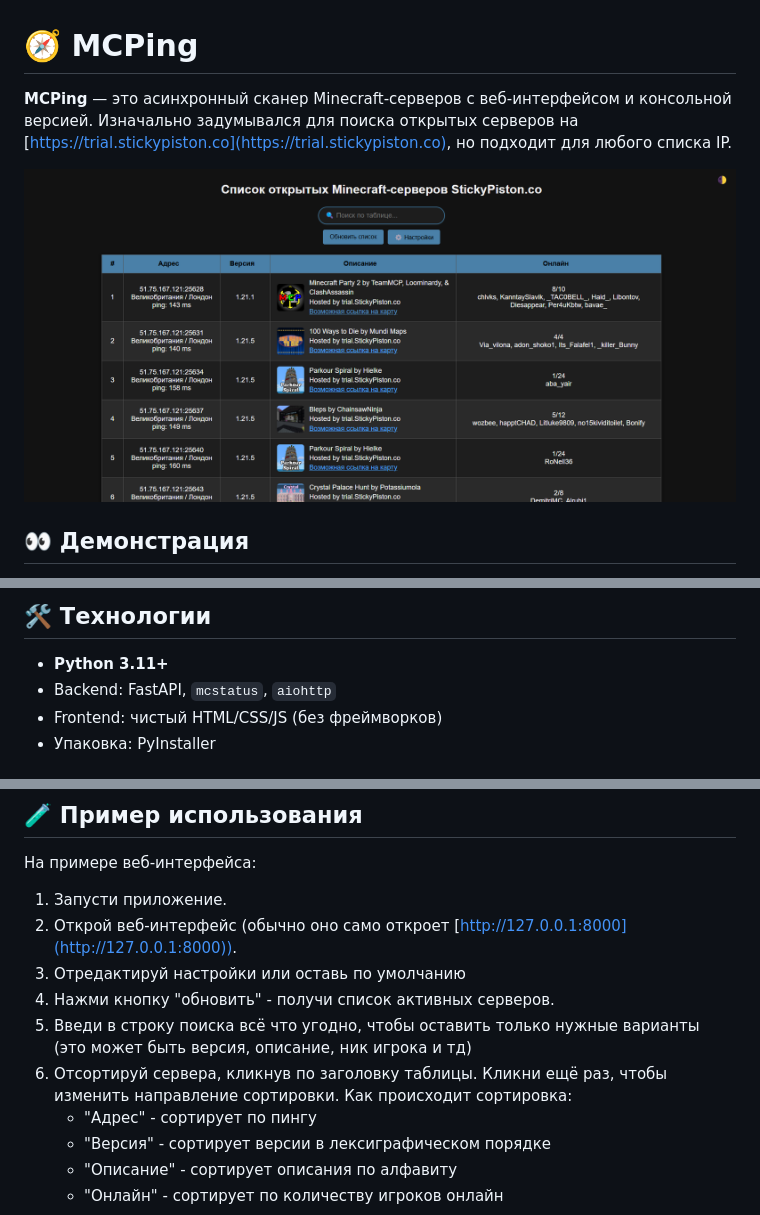
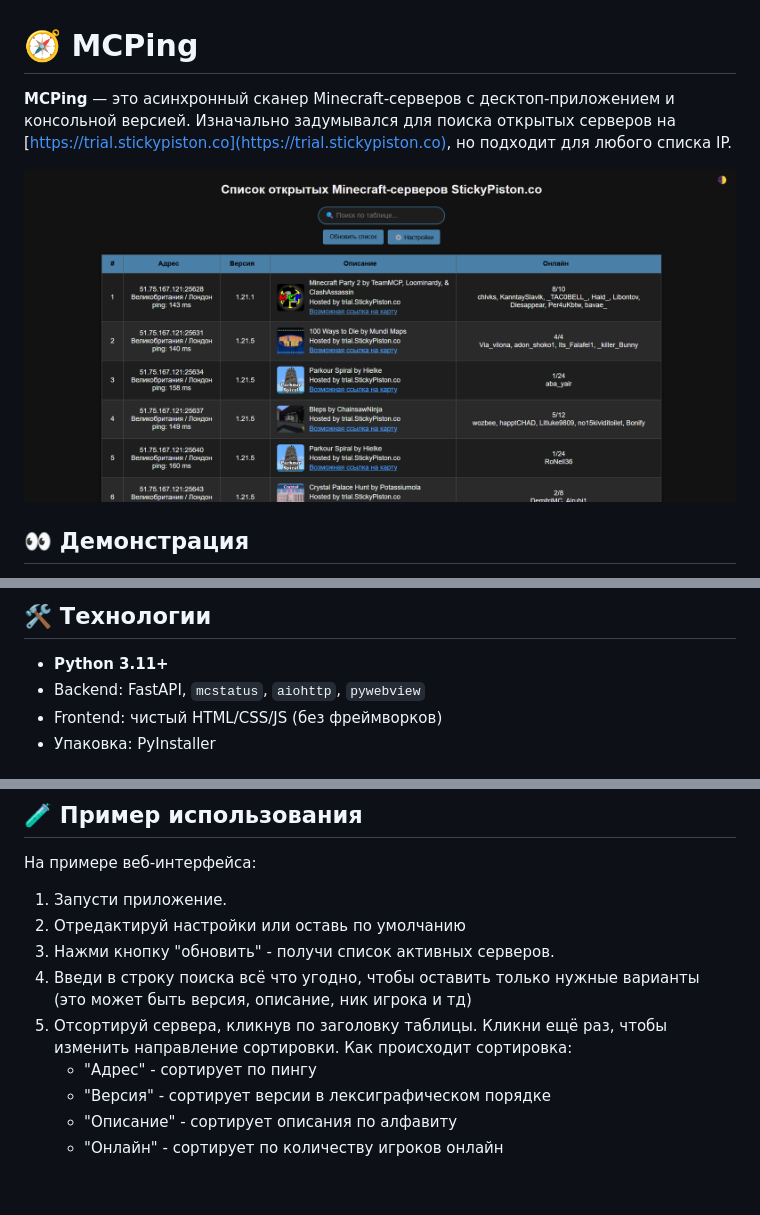
Before and after one commit to Mideks/MCPing, a Markdown page: README.md, 3 parts joined by grey strips. GitHub-like rendering; blank space fills up the shorter version.

```diff
--- a/README.md
+++ b/README.md
@@ -1,5 +1,5 @@
 # 🧭 MCPing
 
-**MCPing** — это асинхронный сканер Minecraft-серверов с веб-интерфейсом и консольной версией. Изначально задумывался для поиска открытых серверов на [https://trial.stickypiston.co](https://trial.stickypiston.co), но подходит для любого списка IP.
+**MCPing** — это асинхронный сканер Minecraft-серверов с десктоп-приложением и консольной версией. Изначально задумывался для поиска открытых серверов на [https://trial.stickypiston.co](https://trial.stickypiston.co), но подходит для любого списка IP.
 
 
@@ -23,7 +23,7 @@
 ## 🛠️ Технологии
 
 * **Python 3.11+**
-* Backend: FastAPI, `mcstatus`, `aiohttp`
+* Backend: FastAPI, `mcstatus`, `aiohttp`, `pywebview`
 * Frontend: чистый HTML/CSS/JS (без фреймворков)
 * Упаковка: PyInstaller
 
@@ -108,11 +108,10 @@ time = (len(target_ips) * (port_end - port_start)) // concurrency_limit * timeou
 
 На примере веб-интерфейса:
 1. Запусти приложение.
-2. Открой веб-интерфейс (обычно оно само откроет [http://127.0.0.1:8000](http://127.0.0.1:8000)).
-3. Отредактируй настройки или оставь по умолчанию
-4. Нажми кнопку "обновить" - получи список активных серверов.
-5. Введи в строку поиска всё что угодно, чтобы оставить только нужные варианты (это может быть версия, описание, ник игрока и тд)
-6. Отсортируй сервера, кликнув по заголовку таблицы. Кликни ещё раз, чтобы изменить направление сортировки. Как происходит сортировка:
+2. Отредактируй настройки или оставь по умолчанию
+3. Нажми кнопку "обновить" - получи список активных серверов.
+4. Введи в строку поиска всё что угодно, чтобы оставить только нужные варианты (это может быть версия, описание, ник игрока и тд)
+5. Отсортируй сервера, кликнув по заголовку таблицы. Кликни ещё раз, чтобы изменить направление сортировки. Как происходит сортировка:
     - "Адрес" - сортирует по пингу
     - "Версия" - сортирует версии в лексиграфическом порядке
     - "Описание" - сортирует описания по алфавиту
```
Also changed, not shown: other parts of README.md (+3 -3 lines).
